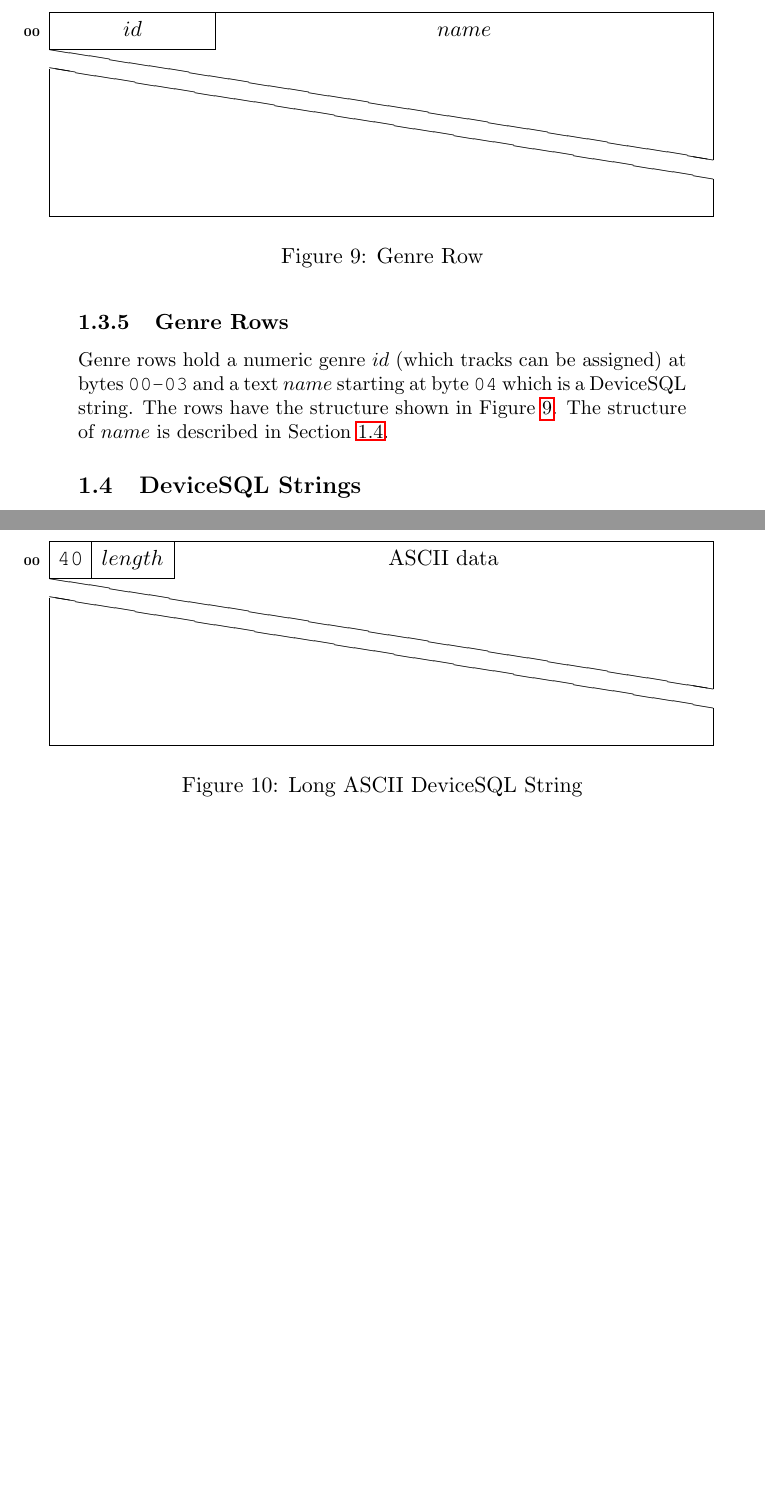
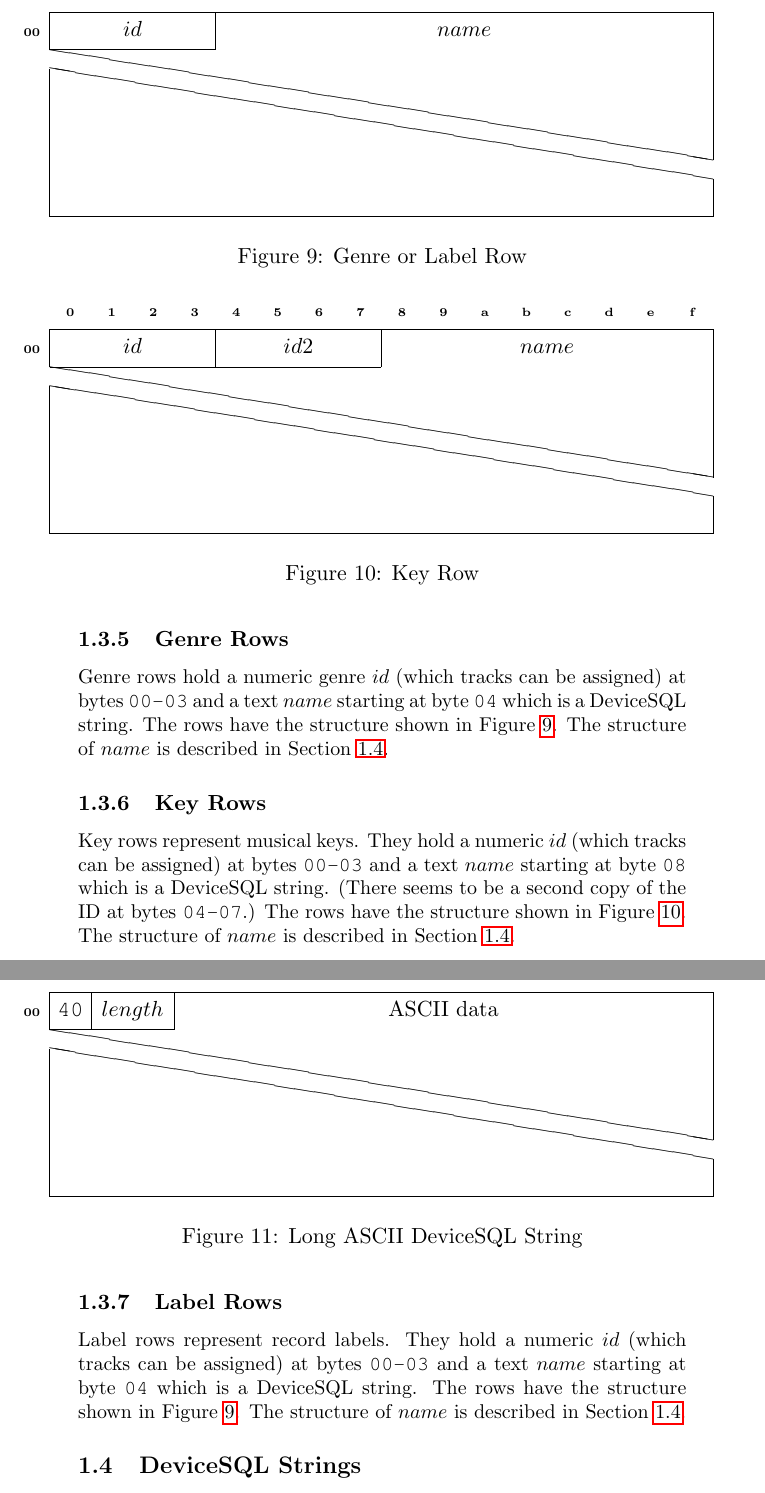
Before and after one commit to Deep-Symmetry/crate-digger, a LaTeX document (doc/Analysis.tex): two parts of pages 10 and 11 of 13 before the commit and two parts of pages 11 and 12 of 14 after it, joined at a grey line, cut so that both start at the same text, the shorter picture padded with empty space. Compiled offline with pdfLaTeX.

Commit message:
Continuing database analysis writeup.

```diff
--- a/doc/Analysis.tex
+++ b/doc/Analysis.tex
@@ -564,9 +565,43 @@ Section~\ref{sec:deviceSqlStrings}.
       \wordbox[lrb]{1}{}
     \end{leftwordgroup}
   \end{bytefield}
-  \caption{Genre Row}
+  \caption{Genre or Label Row}
   \label{fig:genreRow}
 \end{figure}
+
+\subsubsection{Key Rows}
+\label{sec:keyRows}
+
+Key rows represent musical keys. They hold a numeric $id$ (which
+tracks can be assigned) at bytes~{\tt 00-03} and a text $name$
+starting at byte~{\tt 08} which is a DeviceSQL string. (There seems to
+be a second copy of the ID at bytes~{\tt 04-07}.) The rows have the
+structure shown in Figure~\ref{fig:keyRow}. The structure of $name$ is
+described in Section~\ref{sec:deviceSqlStrings}.
+
+\begin{figure}
+  \begin{bytefield}[bitwidth=1.9em, leftcurly=., leftcurlyspace=0pt, boxformatting={\baselinealign}]{16}
+    \hexhead \\
+    \begin{leftwordgroup}{\tiny\bfseries 00}
+      \bitbox{4}{$id$} & \bitbox{4}{$id2$} & \bitbox[lrt]{8}{$name$}
+    \end{leftwordgroup} \\
+    \begin{leftwordgroup}{}
+      \skippedwords \\
+      \wordbox[lrb]{1}{}
+    \end{leftwordgroup}
+  \end{bytefield}
+  \caption{Key Row}
+  \label{fig:keyRow}
+\end{figure}
+
+\subsubsection{Label Rows}
+\label{sec:labelRows}
+
+Label rows represent record labels. They hold a numeric $id$ (which
+tracks can be assigned) at bytes~{\tt 00-03} and a text $name$
+starting at byte~{\tt 04} which is a DeviceSQL string. The rows have
+the structure shown in Figure~\ref{fig:genreRow}. The structure of
+$name$ is described in Section~\ref{sec:deviceSqlStrings}.
 
 
 \subsection{DeviceSQL Strings}
```
Also changed, not shown: doc/Analysis.pdf, doc/Analysis.tex (5 more changed lines).
